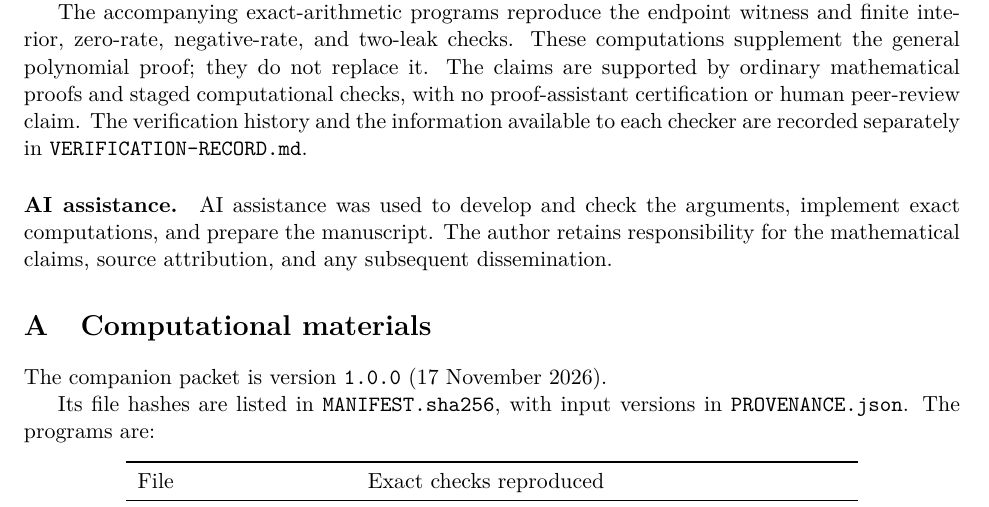
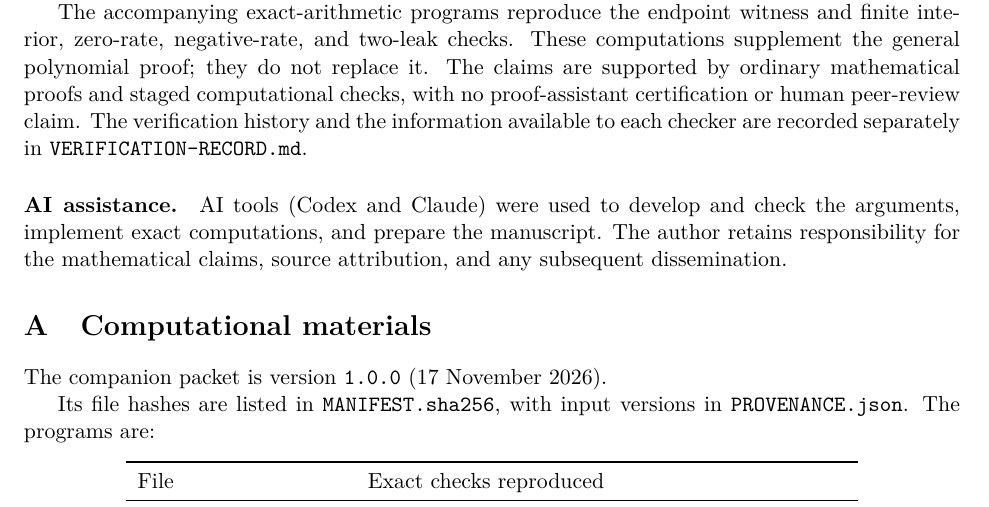
Before and after one commit to tkmt-lab/cycle-singular-hyperplane-refinement, a LaTeX paper (paper.tex): part of page 4 of 5, cut so that both start at the same text. Compiled offline with pdfLaTeX.

Commit message:
Clarify release text and AI disclosure

```diff
--- a/paper.tex
+++ b/paper.tex
@@ -154,7 +154,7 @@ The minor with rows \(1,2,3,4,5\) and columns \(1,2,3,4,6\) is \(11700\), so the
 The accompanying exact-arithmetic programs reproduce the endpoint witness and finite interior, zero-rate, negative-rate, and two-leak checks. These computations supplement the general polynomial proof; they do not replace it. The claims are supported by ordinary mathematical proofs and staged computational checks, with no proof-assistant certification or human peer-review claim. The verification history and the information available to each checker are recorded separately in \texttt{VERIFICATION-RECORD.md}.
 
 \paragraph{AI assistance.}
-AI assistance was used to develop and check the arguments, implement exact computations, and prepare the manuscript. The author retains responsibility for the mathematical claims, source attribution, and any subsequent dissemination.
+AI tools (Codex and Claude) were used to develop and check the arguments, implement exact computations, and prepare the manuscript. The author retains responsibility for the mathematical claims, source attribution, and any subsequent dissemination.
 
 
 \appendix
```
Also changed, not shown: CHANGELOG.md, README.md, paper.pdf, 4 other files.
